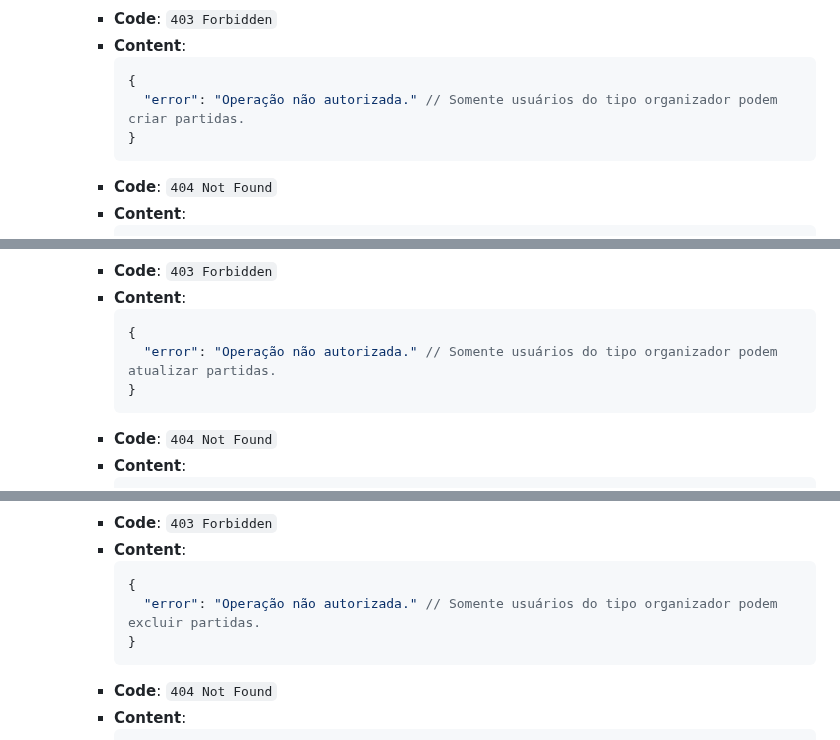
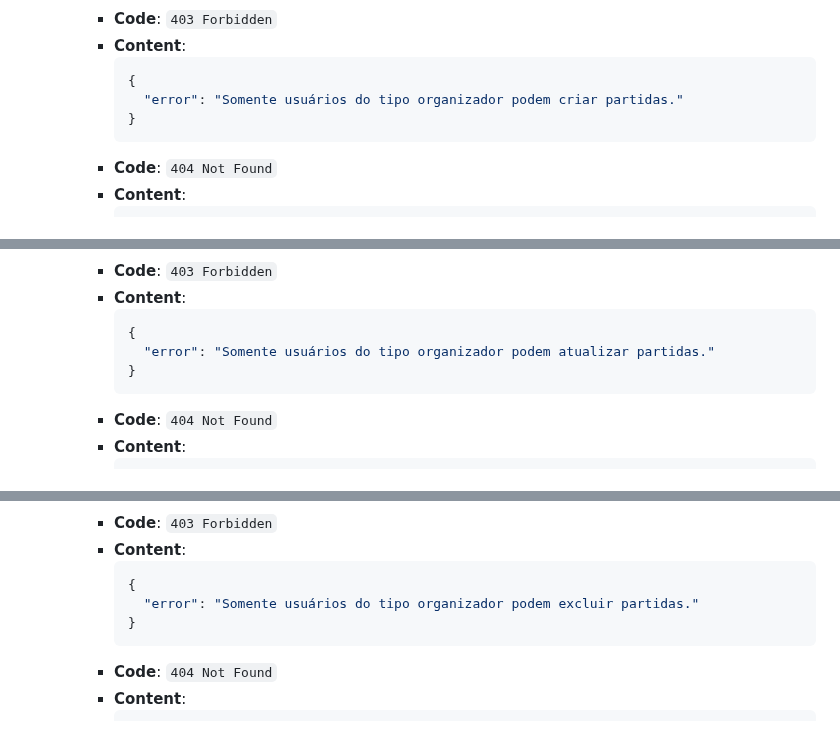
Before and after one commit to daniellucadss/ifpi-ads-internet-2, a Markdown page: Galera do Vôlei - Design API/API Contract.md, 3 parts joined by grey strips. GitHub-like rendering.

Commit message:
Atualizando mensagens de erro

````diff
--- a/Galera do Vôlei - Design API/API Contract.md
+++ b/Galera do Vôlei - Design API/API Contract.md
@@ -387,7 +387,7 @@
     - **Content**:
       ```json
       {
-        "error": "Operação não autorizada." // Somente usuários do tipo organizador podem criar partidas.
+        "error": "Somente usuários do tipo organizador podem criar partidas."
       }
     - **Code**: `404 Not Found`
     - **Content**:
@@ -436,7 +436,7 @@
     - **Content**:
       ```json
       {
-        "error": "Operação não autorizada." // Somente usuários do tipo organizador podem atualizar partidas.
+        "error": "Somente usuários do tipo organizador podem atualizar partidas."
       }
     - **Code**: `404 Not Found`
     - **Content**:
@@ -470,7 +470,7 @@
     - **Content**:
       ```json
       {
-        "error": "Operação não autorizada." // Somente usuários do tipo organizador podem excluir partidas.
+        "error": "Somente usuários do tipo organizador podem excluir partidas."
       }
     - **Code**: `404 Not Found`
     - **Content**:
````
Also changed, not shown: other parts of Galera do Vôlei - Design API/API Contract.md (+1 -1 lines).
